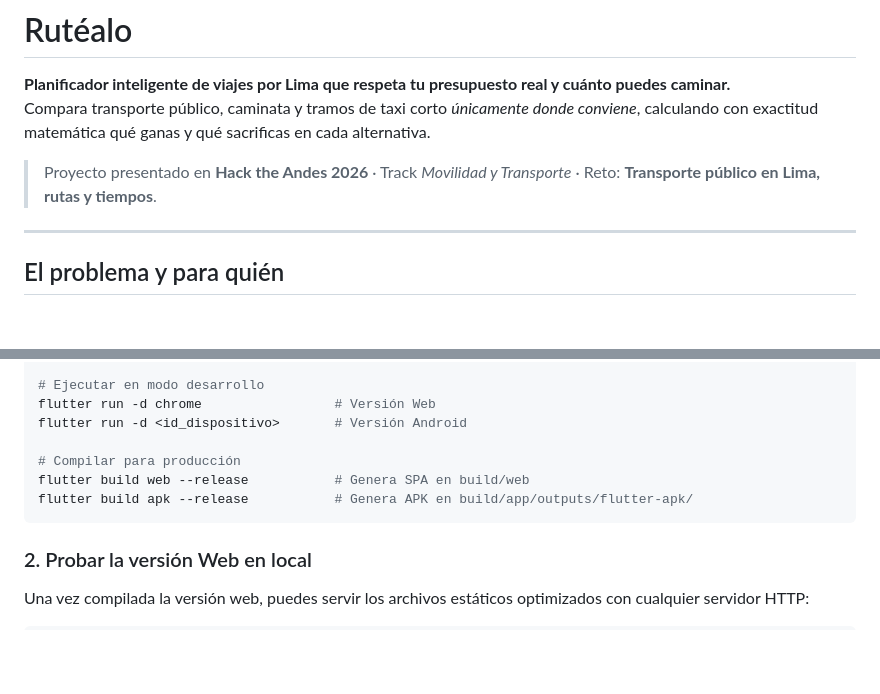
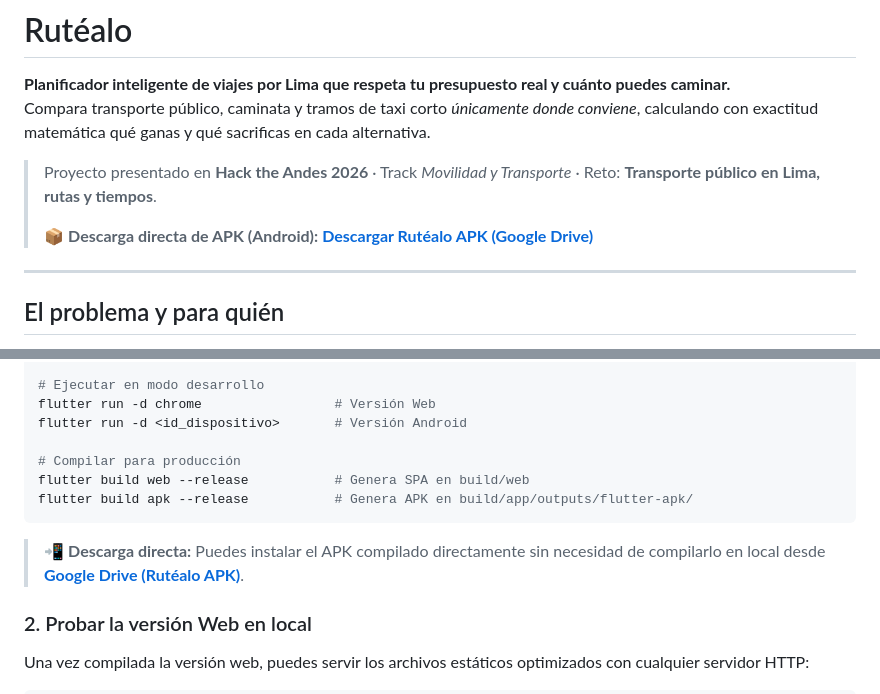
Before and after one commit to Cris-17-21/CyberBros, a Markdown page: README.md, 2 parts joined by grey strips. Rendered like a GitHub page; blank space fills up the shorter version.

Commit message:
docs: add direct APK download link from Google Drive

````diff
--- a/README.md
+++ b/README.md
@@ -4,6 +4,8 @@
 Compara transporte público, caminata y tramos de taxi corto *únicamente donde conviene*, calculando con exactitud matemática qué ganas y qué sacrificas en cada alternativa.
 
 > Proyecto presentado en **Hack the Andes 2026** · Track *Movilidad y Transporte* · Reto: **Transporte público en Lima, rutas y tiempos**.
+>
+> 📦 **Descarga directa de APK (Android):** [**Descargar Rutéalo APK (Google Drive)**](https://drive.google.com/file/d/1PNwmu7K5jSkCmNdfdg6BpK97lBzZYoUI/view?usp=sharing)
 
 ---
 
@@ -109,6 +111,8 @@ flutter build web --release           # Genera SPA en build/web
 flutter build apk --release           # Genera APK en build/app/outputs/flutter-apk/
 ```
 
+> 📲 **Descarga directa:** Puedes instalar el APK compilado directamente sin necesidad de compilarlo en local desde [**Google Drive (Rutéalo APK)**](https://drive.google.com/file/d/1PNwmu7K5jSkCmNdfdg6BpK97lBzZYoUI/view?usp=sharing).
+
 ### 2. Probar la versión Web en local
 
 Una vez compilada la versión web, puedes servir los archivos estáticos optimizados con cualquier servidor HTTP:
````
